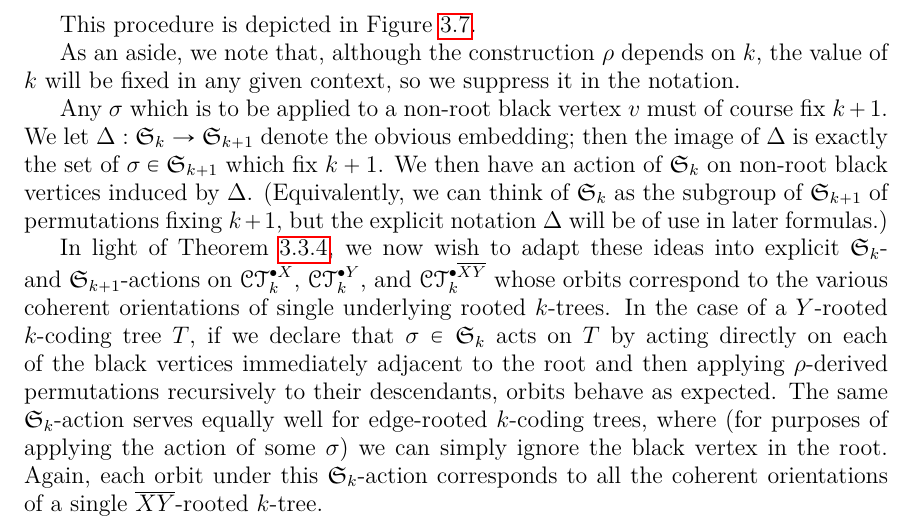
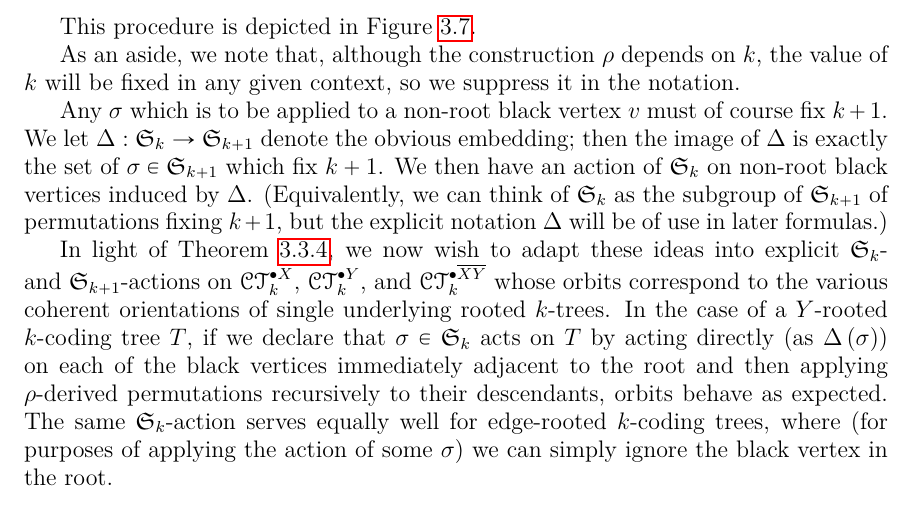
Before and after one commit to againerdewar/thesis, a LaTeX thesis (argthesis.tex): part of page 43 of 60, cut so that both start at the same text. Compiled offline with pdfLaTeX; a LaTeX package or settings file that is missing is left out.

Commit message:
Remove redundant exposition for CT[XY]

```diff
--- a/argthesis.tex
+++ b/argthesis.tex
@@ -1422,9 +1422,8 @@ We then have an action of $\symgp{k}$ on non-root black vertices induced by $\De
 (Equivalently, we can think of $\symgp{k}$ as the subgroup of $\symgp{k+1}$ of permutations fixing $k+1$, but the explicit notation $\Delta$ will be of use in later formulas.)
 
 In light of Theorem \ref{obs:funcdecompct}, we now wish to adapt these ideas into explicit $\symgp{k}$- and $\symgp{k+1}$-actions on $\pointed[X]{\specname{CT}}_{k}$, $\pointed[Y]{\specname{CT}}_{k}$, and $\pointed[\overline{XY}]{\specname{CT}}_{k}$ whose orbits correspond to the various coherent orientations of single underlying rooted $k$-trees.
-In the case of a $Y$-rooted $k$-coding tree $T$, if we declare that $\sigma \in \symgp{k}$ acts on $T$ by acting directly on each of the black vertices immediately adjacent to the root and then applying $\rho$-derived permutations recursively to their descendants, orbits behave as expected.
+In the case of a $Y$-rooted $k$-coding tree $T$, if we declare that $\sigma \in \symgp{k}$ acts on $T$ by acting directly (as $\Delta \pbrac{\sigma}$) on each of the black vertices immediately adjacent to the root and then applying $\rho$-derived permutations recursively to their descendants, orbits behave as expected.
 The same $\symgp{k}$-action serves equally well for edge-rooted $k$-coding trees, where (for purposes of applying the action of some $\sigma$) we can simply ignore the black vertex in the root.
-Again, each orbit under this $\symgp{k}$-action corresponds to all the coherent orientations of a single $\overline{XY}$-rooted $k$-tree.
 
 However, if we begin with an $X$-rooted $k$-coding tree, the cyclic ordering of the white neighbors of the root black vertex has no canonical choice of linearization.
 If we make an arbitrary choice of one of the $k+1$ available linearizations, however, and thus convert to an edge-rooted $k$-coding tree, the full $\symgp{k+1}$-action defined previously can be applied directly to the root vertex.
```
